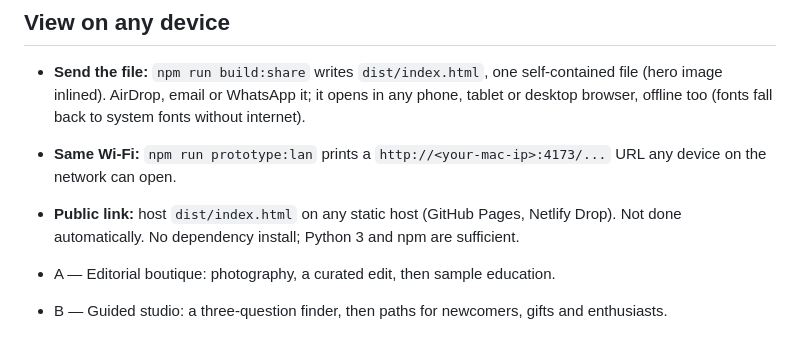
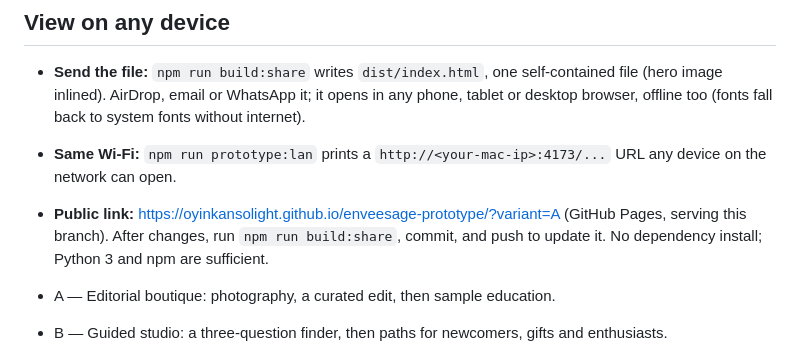
Before and after one commit to Oyinkansolight/enveesage-prototype, a Markdown page: README.md, the part around the change. GitHub-like rendering.

Commit message:
Document public prototype link
Co-Authored-By: Claude Opus 5.5 <noreply@anthropic.com>

```diff
--- a/README.md
+++ b/README.md
@@ -8,7 +8,7 @@ Run `npm run prototype` from this directory, then visit http://localhost:4173/pr
 
 - **Send the file:** `npm run build:share` writes `dist/index.html`, one self-contained file (hero image inlined). AirDrop, email or WhatsApp it; it opens in any phone, tablet or desktop browser, offline too (fonts fall back to system fonts without internet).
 - **Same Wi-Fi:** `npm run prototype:lan` prints a `http://<your-mac-ip>:4173/...` URL any device on the network can open.
-- **Public link:** host `dist/index.html` on any static host (GitHub Pages, Netlify Drop). Not done automatically. No dependency install; Python 3 and npm are sufficient.
+- **Public link:** https://oyinkansolight.github.io/enveesage-prototype/?variant=A (GitHub Pages, serving this branch). After changes, run `npm run build:share`, commit, and push to update it. No dependency install; Python 3 and npm are sufficient.
 
 - A — Editorial boutique: photography, a curated edit, then sample education.
 - B — Guided studio: a three-question finder, then paths for newcomers, gifts and enthusiasts.
```
